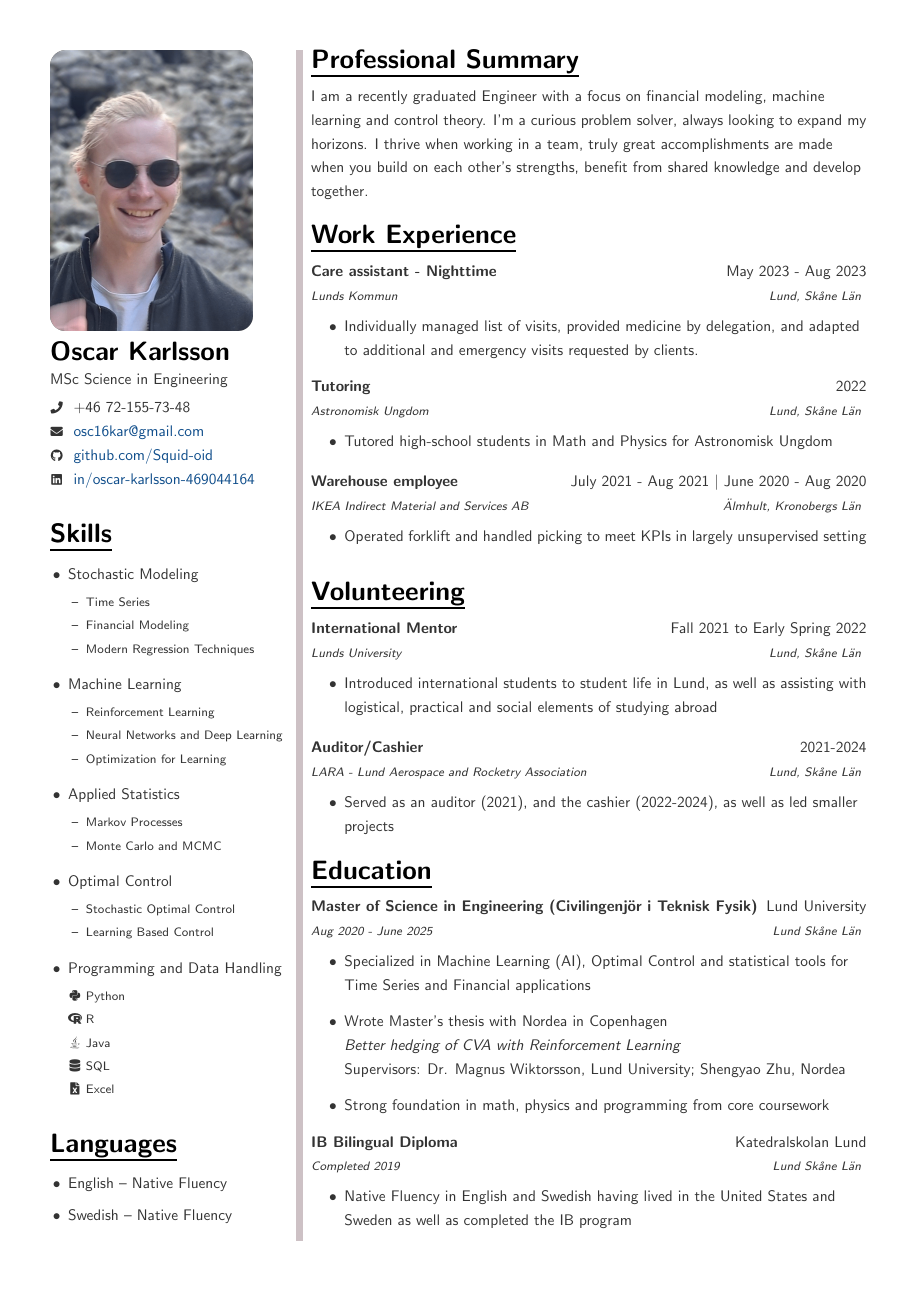
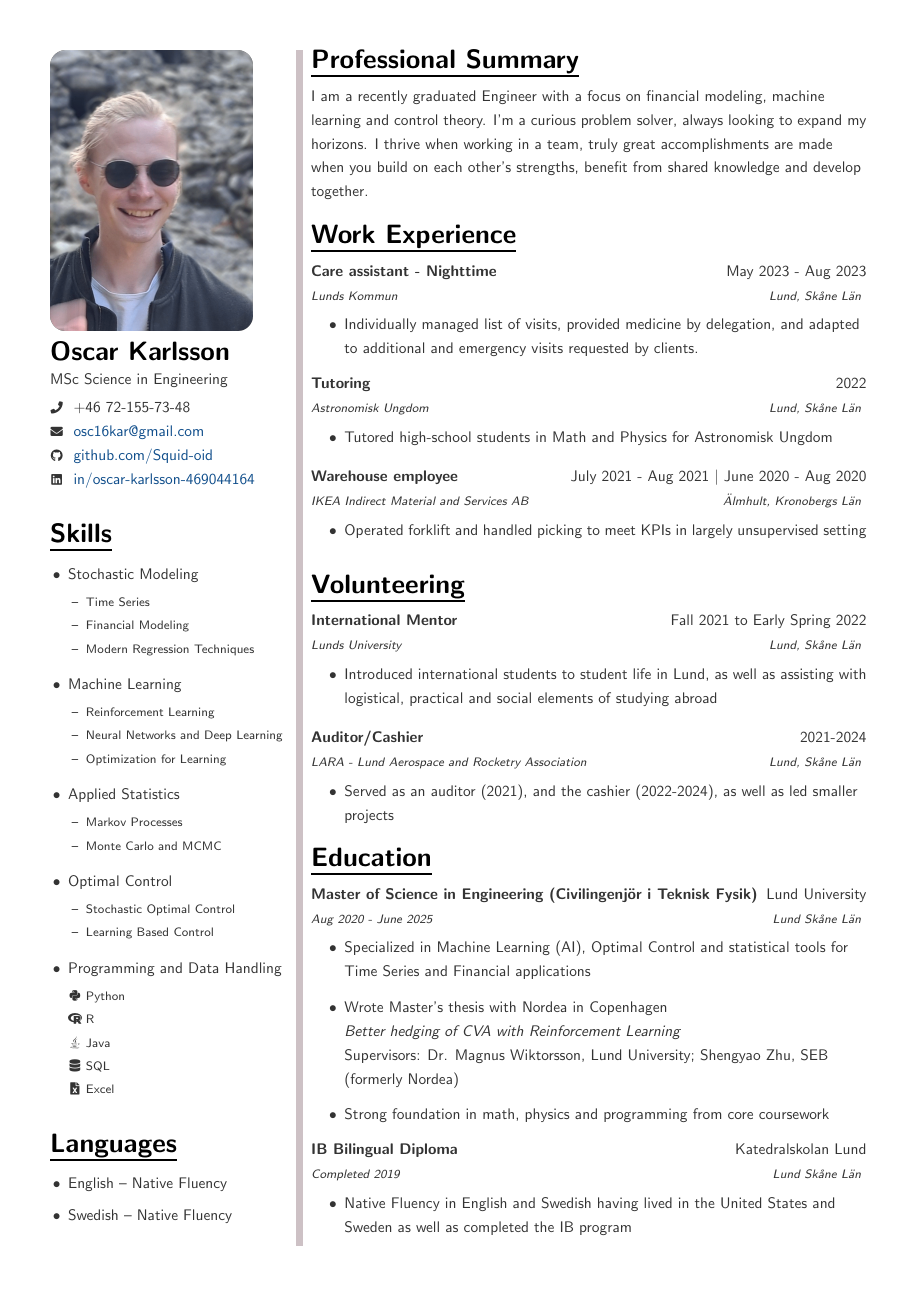
Before and after one commit to Squid-oid/cv, a LaTeX CV (cv-m2.tex): page 1 of 2. Compiled offline with pdfLaTeX.

Commit message:
Updated to Reflect Supervisor job change

```diff
--- a/cv-m2.tex
+++ b/cv-m2.tex
@@ -176,7 +176,7 @@ I am a recently graduated Engineer with a focus on financial modeling, machine l
 \WExperience{Master of Science in Engineering (Civilingenjör i Teknisk Fysik)}{Aug 2020 - June 2025}{Lund University}{Lund Skåne Län}
 \begin{itemize}[leftmargin =\widthof{$\bullet$~~~~~}]
 \item Specialized in Machine Learning (AI), Optimal Control and statistical tools for Time Series and Financial applications
-\item Wrote Master's thesis with Nordea in Copenhagen \\ \textit{Better hedging of CVA with Reinforcement Learning} \\ Supervisors: Dr. Magnus Wiktorsson, Lund University; Shengyao Zhu, Nordea
+\item Wrote Master's thesis with Nordea in Copenhagen \\ \textit{Better hedging of CVA with Reinforcement Learning} \\ Supervisors: Dr. Magnus Wiktorsson, Lund University; Shengyao Zhu, SEB (formerly Nordea)
 \item Strong foundation in math, physics and programming from core coursework
 \end{itemize}
 
```
Also changed, not shown: cv-m2.pdf.
